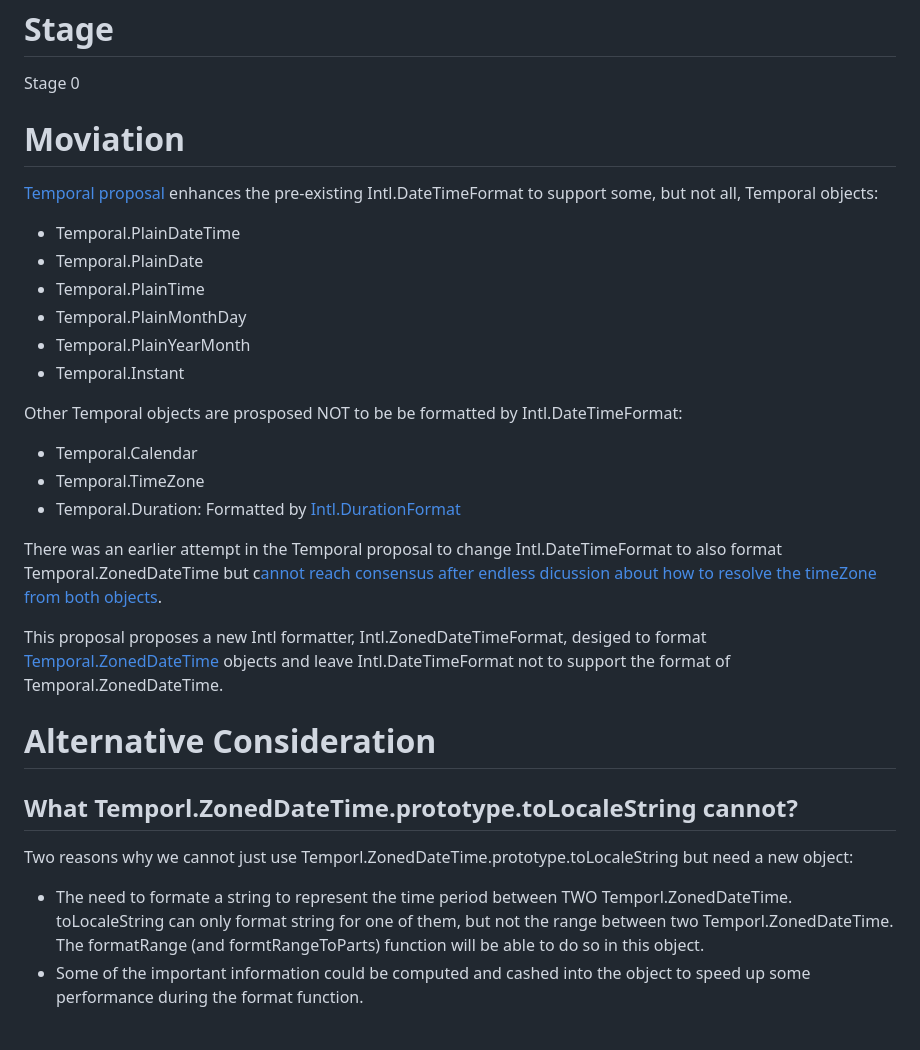
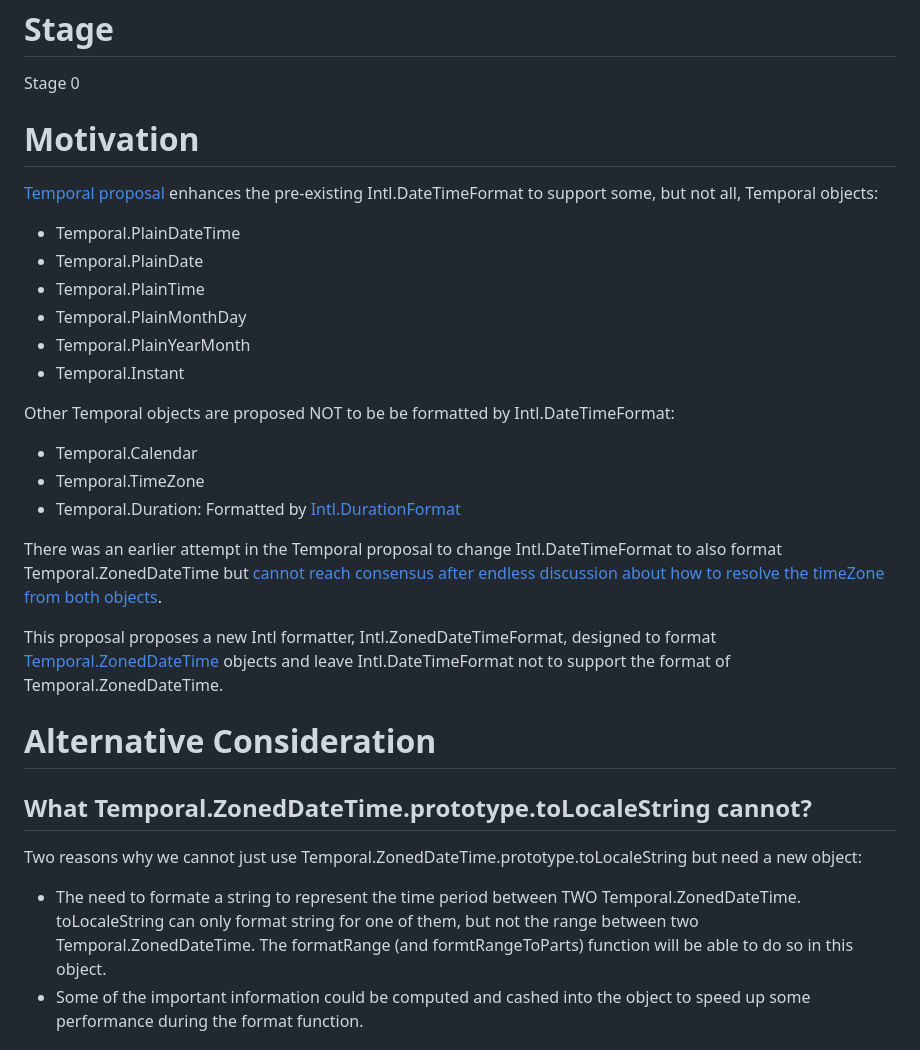
Before and after one commit to tc39/proposal-intl-zoneddatetimeformat, a Markdown page: README.md, the part around the change. Rendered like a GitHub page.

Commit message:
Various typo fixes

```diff
--- a/README.md
+++ b/README.md
@@ -5,7 +5,7 @@ This is a proposal for Intl.ZonedDateTimeFormat, a new format to support the for
 # Stage
 Stage 0
 
-# Moviation
+# Motivation
 
 [Temporal proposal](hhttps://tc39.es/proposal-temporal/) enhances the pre-existing Intl.DateTimeFormat to support some, but not all, Temporal objects:
 * Temporal.PlainDateTime
@@ -15,21 +15,21 @@ Stage 0
 * Temporal.PlainYearMonth
 * Temporal.Instant
 
-Other Temporal objects are prosposed NOT to be be formatted by Intl.DateTimeFormat:
+Other Temporal objects are proposed NOT to be be formatted by Intl.DateTimeFormat:
 * Temporal.Calendar
 * Temporal.TimeZone
 * Temporal.Duration: Formatted by [Intl.DurationFormat](https://tc39.es/proposal-intl-duration-format/)
 
-There was an earlier attempt in the Temporal proposal to change Intl.DateTimeFormat to also format Temporal.ZonedDateTime but c[annot reach consensus after endless dicussion about how to resolve the timeZone from both objects](https://github.com/tc39/proposal-temporal/pull/2479#issuecomment-1472407831).
+There was an earlier attempt in the Temporal proposal to change Intl.DateTimeFormat to also format Temporal.ZonedDateTime but [cannot reach consensus after endless discussion about how to resolve the timeZone from both objects](https://github.com/tc39/proposal-temporal/pull/2479#issuecomment-1472407831).
 
-This proposal proposes a new Intl formatter, Intl.ZonedDateTimeFormat, desiged to format [Temporal.ZonedDateTime](https://tc39.es/proposal-temporal/#sec-temporal-zoneddatetime-objects) objects and leave Intl.DateTimeFormat not to support the format of Temporal.ZonedDateTime.
+This proposal proposes a new Intl formatter, Intl.ZonedDateTimeFormat, designed to format [Temporal.ZonedDateTime](https://tc39.es/proposal-temporal/#sec-temporal-zoneddatetime-objects) objects and leave Intl.DateTimeFormat not to support the format of Temporal.ZonedDateTime.
 
 # Alternative Consideration
 
-## What Temporl.ZonedDateTime.prototype.toLocaleString cannot?
+## What Temporal.ZonedDateTime.prototype.toLocaleString cannot?
 
-Two reasons why we cannot just use Temporl.ZonedDateTime.prototype.toLocaleString but need a new object:
-* The need to formate a string to represent the time period between TWO Temporl.ZonedDateTime. toLocaleString can only format string for one of them, but not the range between two Temporl.ZonedDateTime. The formatRange (and formtRangeToParts) function will be able to do so in this object.
+Two reasons why we cannot just use Temporal.ZonedDateTime.prototype.toLocaleString but need a new object:
+* The need to formate a string to represent the time period between TWO Temporal.ZonedDateTime. toLocaleString can only format string for one of them, but not the range between two Temporal.ZonedDateTime. The formatRange (and formtRangeToParts) function will be able to do so in this object.
 * Some of the important information could be computed and cashed into the object to speed up some performance during the format function.
 
 ## Why not just Intl.DateTimeFormat?
```
